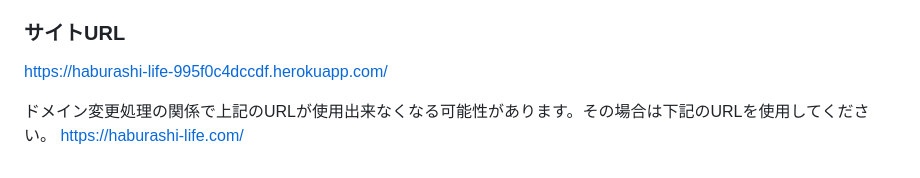
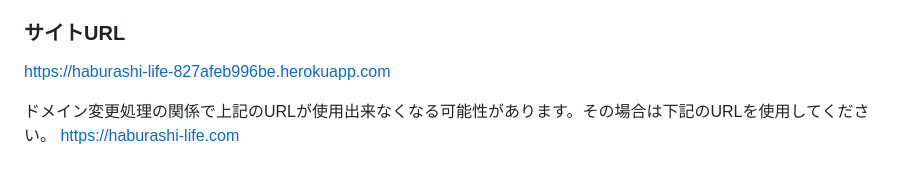
Before and after one commit to TAMETOMO8/Haburashi_Life, a Markdown page: README.md, the part around the change. Rendered like a GitHub page.

Commit message:
Fix:URLを修正

```diff
--- a/README.md
+++ b/README.md
@@ -60,7 +60,7 @@ https://www.figma.com/file/wS1PyDnOw5EkgbP9OrOFEg/Haburashi_Life%E7%94%BB%E9%9D%
 
 ### サイトURL
 
-https://haburashi-life-995f0c4dccdf.herokuapp.com/
+https://haburashi-life-827afeb996be.herokuapp.com
 
 ドメイン変更処理の関係で上記のURLが使用出来なくなる可能性があります。その場合は下記のURLを使用してください。
-https://haburashi-life.com/
+https://haburashi-life.com
```
